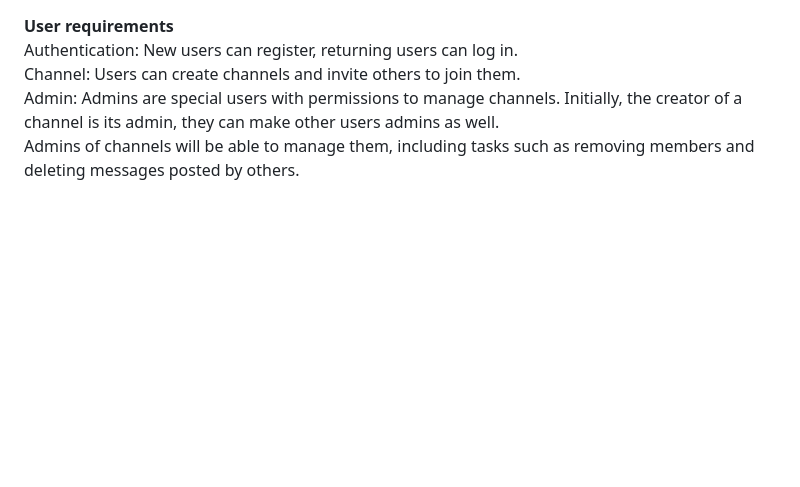
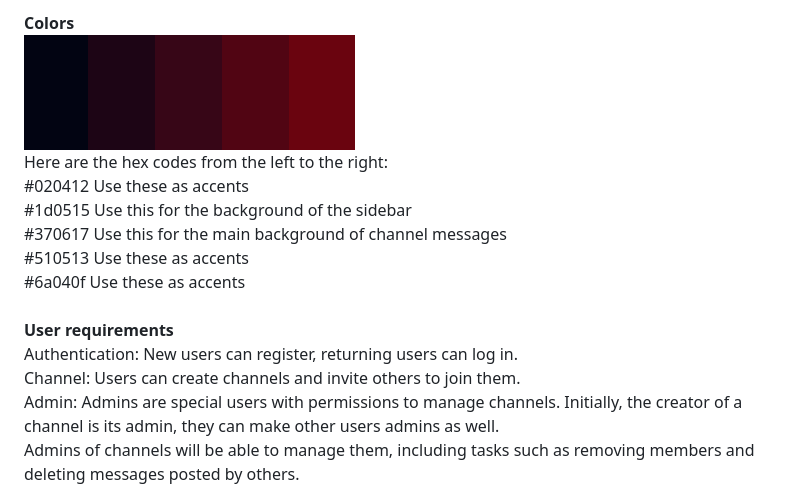
Before and after one commit to imoudu13/GuildTalk, a Markdown page: README.md, the part around the change. Drawn GitHub-style; pictures changed too: img_1.png (added); blank space fills up the shorter version.

Commit message:
I added an image for a color palette in the read me and some descriptions for the which colors to use and where.

```diff
--- a/README.md
+++ b/README.md
@@ -1,3 +1,12 @@
+**Colors** <br>
+![img_1.png](img_1.png) <br>
+Here are the hex codes from the left to the right: <br>
+#020412 Use these as accents<br>
+#1d0515 Use this for the background of the sidebar<br>
+#370617 Use this for the main background of channel messages<br>
+#510513 Use these as accents<br>
+#6a040f Use these as accents<br>
+<br>
 **User requirements** <br>
 Authentication: New users can register, returning users can log in. <br>
 Channel: Users can create channels and invite others to join them. <br>
```
